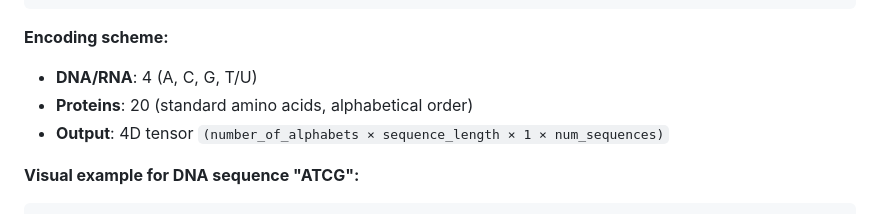
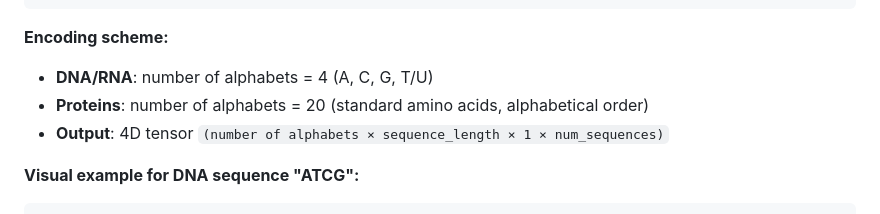
Before and after one commit to kchu25/SEQ2EXPdata.jl, a Markdown page: README.md, the part around the change. Drawn GitHub-style.

````diff
--- a/README.md
+++ b/README.md
@@ -111,9 +111,9 @@ onehot_dataset = OnehotSEQ2EXP_Dataset(dataset)
 ```
 
 **Encoding scheme:**
-- **DNA/RNA**: 4 (A, C, G, T/U)
-- **Proteins**: 20 (standard amino acids, alphabetical order)
-- **Output**: 4D tensor `(number_of_alphabets × sequence_length × 1 × num_sequences)`
+- **DNA/RNA**: number of alphabets = 4 (A, C, G, T/U)
+- **Proteins**: number of alphabets = 20 (standard amino acids, alphabetical order)
+- **Output**: 4D tensor `(number of alphabets × sequence_length × 1 × num_sequences)`
 
 **Visual example for DNA sequence "ATCG":**
 ```
````
